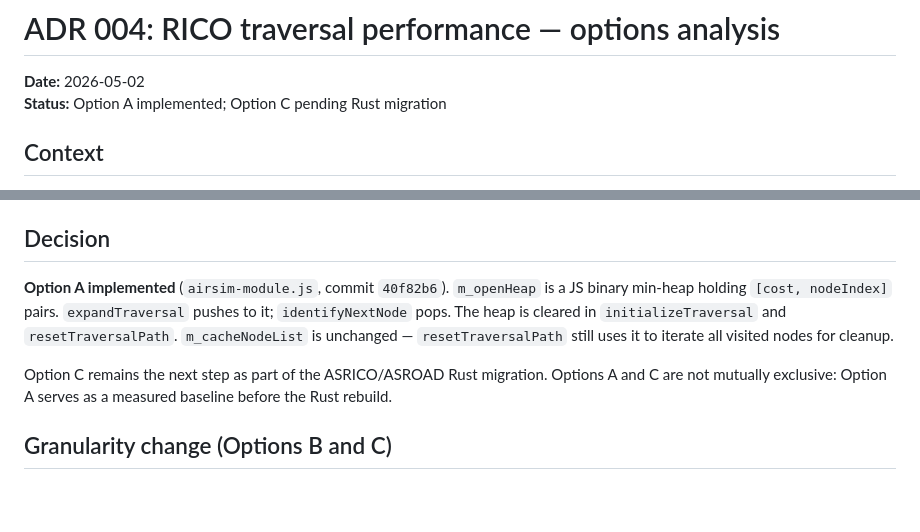
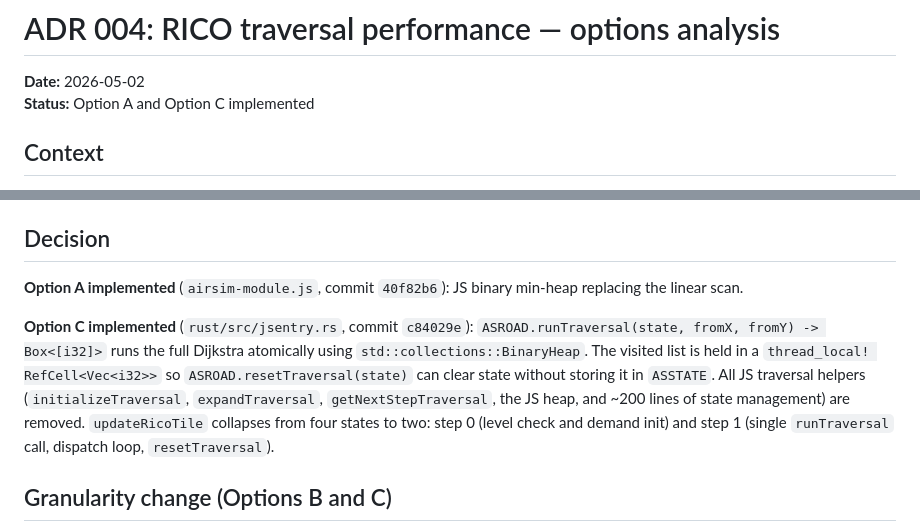
Before and after one commit to krosk/airsim-js, a Markdown page: docs/decisions/004-rico-traversal-performance.md, 2 parts joined by grey strips. GitHub-like rendering; blank space fills up the shorter version.

```diff
--- a/docs/decisions/004-rico-traversal-performance.md
+++ b/docs/decisions/004-rico-traversal-performance.md
@@ -1,7 +1,7 @@
 # ADR 004: RICO traversal performance — options analysis
 
 **Date:** 2026-05-02
-**Status:** Option A implemented; Option C pending Rust migration
+**Status:** Option A and Option C implemented
 
 ## Context
 
@@ -57,9 +57,9 @@ Move the Dijkstra loop into Rust and use `std::collections::BinaryHeap` for the
 
 ## Decision
 
-**Option A implemented** (`airsim-module.js`, commit `40f82b6`). `m_openHeap` is a JS binary min-heap holding `[cost, nodeIndex]` pairs. `expandTraversal` pushes to it; `identifyNextNode` pops. The heap is cleared in `initializeTraversal` and `resetTraversalPath`. `m_cacheNodeList` is unchanged — `resetTraversalPath` still uses it to iterate all visited nodes for cleanup.
+**Option A implemented** (`airsim-module.js`, commit `40f82b6`): JS binary min-heap replacing the linear scan.
 
-Option C remains the next step as part of the ASRICO/ASROAD Rust migration. Options A and C are not mutually exclusive: Option A serves as a measured baseline before the Rust rebuild.
+**Option C implemented** (`rust/src/jsentry.rs`, commit `c84029e`): `ASROAD.runTraversal(state, fromX, fromY) -> Box<[i32]>` runs the full Dijkstra atomically using `std::collections::BinaryHeap`. The visited list is held in a `thread_local! RefCell<Vec<i32>>` so `ASROAD.resetTraversal(state)` can clear state without storing it in `ASSTATE`. All JS traversal helpers (`initializeTraversal`, `expandTraversal`, `getNextStepTraversal`, the JS heap, and ~200 lines of state management) are removed. `updateRicoTile` collapses from four states to two: step 0 (level check and demand init) and step 1 (single `runTraversal` call, dispatch loop, `resetTraversal`).
 
 ## Granularity change (Options B and C)
 
```
Also changed, not shown: CLAUDE.md (+7 -3 lines).
